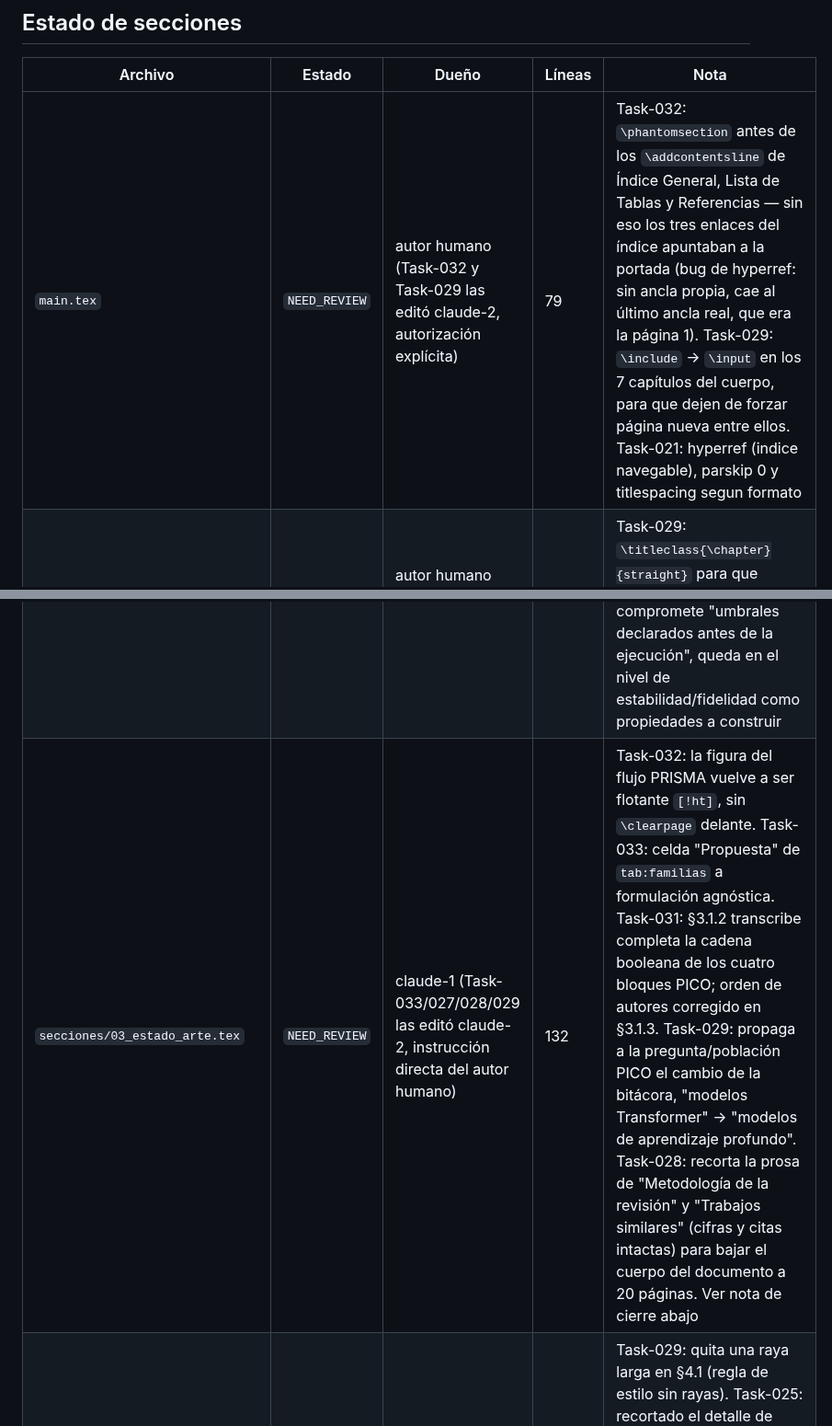
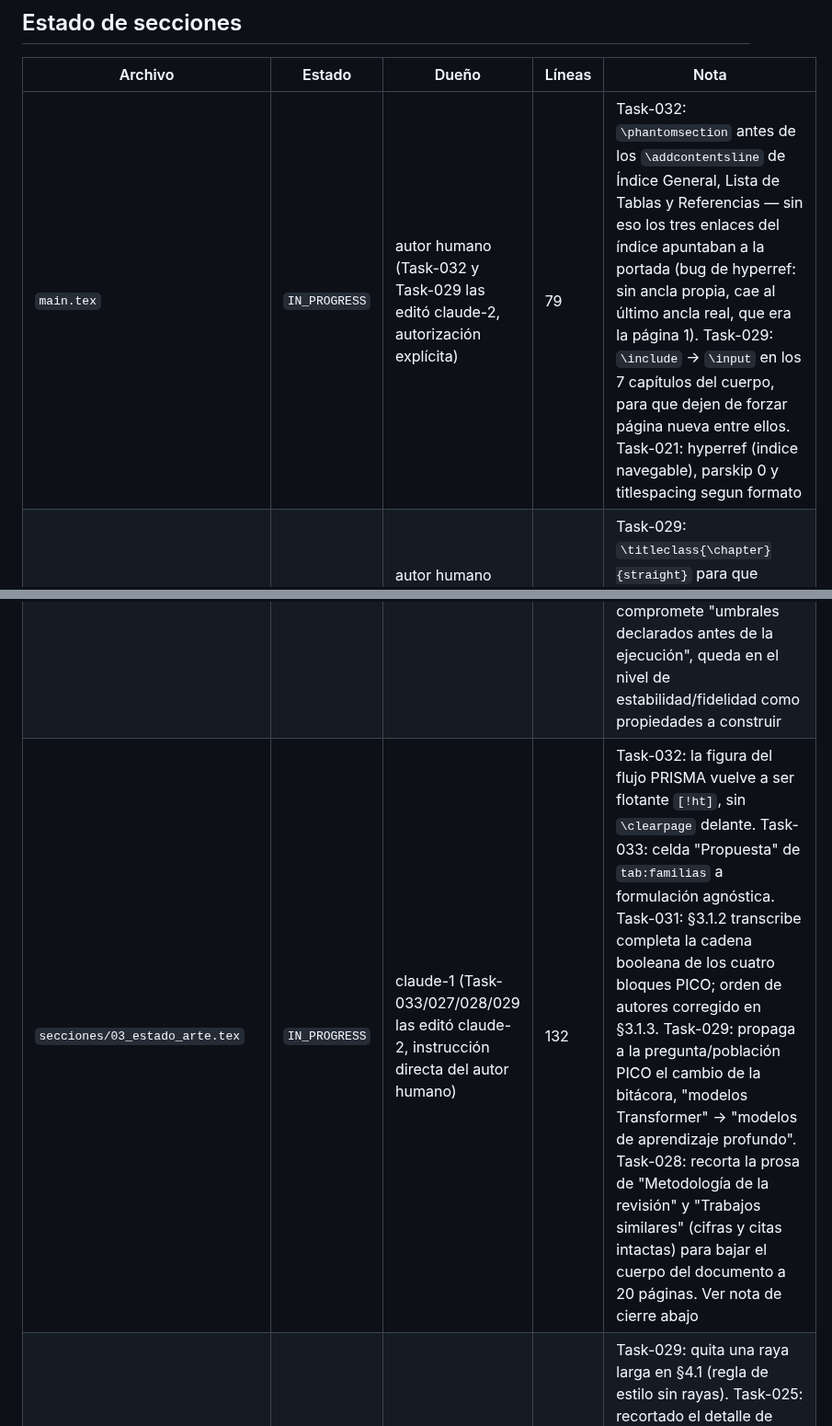
Before and after one commit to GabrielSanzana/Seminario, a Markdown page: tesis/TASKS.md, 2 parts joined by grey strips. Shown at 92% size. GitHub-like rendering.

```diff
--- a/tesis/TASKS.md
+++ b/tesis/TASKS.md
@@ -24,11 +24,11 @@ editar. El cambio de estado y el trabajo terminado van en el mismo commit al cer
 
 | Archivo | Estado | Dueño | Líneas | Nota |
 |---|---|---|---|---|
-| `main.tex` | `NEED_REVIEW` | autor humano (Task-032 y Task-029 las editó claude-2, autorización explícita) | 79 | Task-032: `\phantomsection` antes de los `\addcontentsline` de Índice General, Lista de Tablas y Referencias — sin eso los tres enlaces del índice apuntaban a la portada (bug de hyperref: sin ancla propia, cae al último ancla real, que era la página 1). Task-029: `\include` -> `\input` en los 7 capítulos del cuerpo, para que dejen de forzar página nueva entre ellos. Task-021: hyperref (indice navegable), parskip 0 y titlespacing segun formato |
+| `main.tex` | `IN_PROGRESS` | autor humano (Task-032 y Task-029 las editó claude-2, autorización explícita) | 79 | Task-032: `\phantomsection` antes de los `\addcontentsline` de Índice General, Lista de Tablas y Referencias — sin eso los tres enlaces del índice apuntaban a la portada (bug de hyperref: sin ancla propia, cae al último ancla real, que era la página 1). Task-029: `\include` -> `\input` en los 7 capítulos del cuerpo, para que dejen de forzar página nueva entre ellos. Task-021: hyperref (indice navegable), parskip 0 y titlespacing segun formato |
 | `pucv_inf_2024.sty` | `NEED_REVIEW` | autor humano (Task-029 la editó claude-2, autorización explícita) | 91 | Task-029: `\titleclass{\chapter}{straight}` para que `\chapter` deje de forzar página nueva (ver TASKS.md, nota de cierre). Task-021: unica linea cambiada, biblatex apa -> ieee (citas numericas) |
 | `Portadas/portada_principal.tex` | `NEED_REVIEW` | claude-1 (Task-029 la editó claude-2, instrucción directa) | 32 | Task-029: nuevo título principal, "Framework para reconstrucción de estructuras relacionales desde representaciones latentes" |
 | `Resumen/resumen.tex` | `NEED_REVIEW` | claude-1 (Task-032 y Task-029 las editó claude-2, instrucción directa) | 31 | Task-032: `\phantomsection` antes del `\addcontentsline` de "Resumen/Abstract" (ver main.tex, mismo bug de hyperref). Task-029: corrige la inconsistencia "siempre se entrena un modelo alternativo" -> framework agnóstico (aplica directo si el modelo desplegado ya cumple la condición, entrena alternativa si no) |
 | `secciones/01_introduccion.tex` | `NEED_REVIEW` | claude-1 (Task-033/029 las editó claude-2, instrucción directa) | 47 | Task-033: corrige "no se ha ejecutado nada" -> "ya está en curso" en §Propuesta y contribución (contradecía `tab:plan`). Task-029: misma corrección de agnosticismo que en Resumen; propaga a la pregunta/población PICO el cambio "modelos Transformer" -> "modelos de aprendizaje profundo" que el autor humano hizo en la bitácora. Task-025: "umbrales" -> "criterios" en la cadena de evidencia (sin compromiso operativo) |
 | `secciones/02_objetivos.tex` | `NEED_REVIEW` | claude-1 (Task-033/032 las editó claude-2, instrucción directa) | 23 | Task-033: objetivo general corregido a la formulación agnóstica (decía "entrenado sobre los mismos datos que el modelo principal", sin condición, inconsistente desde Task-029). Task-032: objetivo 2 acortado a pedido del autor humano (quedaba muy largo) — una oración en vez de dos párrafos, mismas 3 citas y las cinco etapas, sin el `\ref{sec:criterio}`. Task-031: el objetivo 2 pasa de cuatro preguntas a las cinco de §6.5, con la quinta explícita (especificidad del efecto y tamaño de la hipótesis) y referencia cruzada a `sec:criterio`. Task-025: objetivo 2 ya no compromete "umbrales declarados antes de la ejecución", queda en el nivel de estabilidad/fidelidad como propiedades a construir |
-| `secciones/03_estado_arte.tex` | `NEED_REVIEW` | claude-1 (Task-033/027/028/029 las editó claude-2, instrucción directa del autor humano) | 132 | Task-032: la figura del flujo PRISMA vuelve a ser flotante `[!ht]`, sin `\clearpage` delante. Task-033: celda "Propuesta" de `tab:familias` a formulación agnóstica. Task-031: §3.1.2 transcribe completa la cadena booleana de los cuatro bloques PICO; orden de autores corregido en §3.1.3. Task-029: propaga a la pregunta/población PICO el cambio de la bitácora, "modelos Transformer" -> "modelos de aprendizaje profundo". Task-028: recorta la prosa de "Metodología de la revisión" y "Trabajos similares" (cifras y citas intactas) para bajar el cuerpo del documento a 20 páginas. Ver nota de cierre abajo |
+| `secciones/03_estado_arte.tex` | `IN_PROGRESS` | claude-1 (Task-033/027/028/029 las editó claude-2, instrucción directa del autor humano) | 132 | Task-032: la figura del flujo PRISMA vuelve a ser flotante `[!ht]`, sin `\clearpage` delante. Task-033: celda "Propuesta" de `tab:familias` a formulación agnóstica. Task-031: §3.1.2 transcribe completa la cadena booleana de los cuatro bloques PICO; orden de autores corregido en §3.1.3. Task-029: propaga a la pregunta/población PICO el cambio de la bitácora, "modelos Transformer" -> "modelos de aprendizaje profundo". Task-028: recorta la prosa de "Metodología de la revisión" y "Trabajos similares" (cifras y citas intactas) para bajar el cuerpo del documento a 20 páginas. Ver nota de cierre abajo |
 | `secciones/04_marco_teorico.tex` | `NEED_REVIEW` | claude-2 | 55 | Task-029: quita una raya larga en §4.1 (regla de estilo sin rayas). Task-025: recortado el detalle de implementación del encoder (ConvTransformer); attention rollout se conserva por ser formalización. Task-023: ampliada la seccion de dominio del caso de estudio (2a cita a segarra2020sentinel, 1a a reichstein2019deep) para cumplir el minimo de 3 usos |
```
Also changed, not shown: other parts of tesis/TASKS.md (+42 -3 lines).
